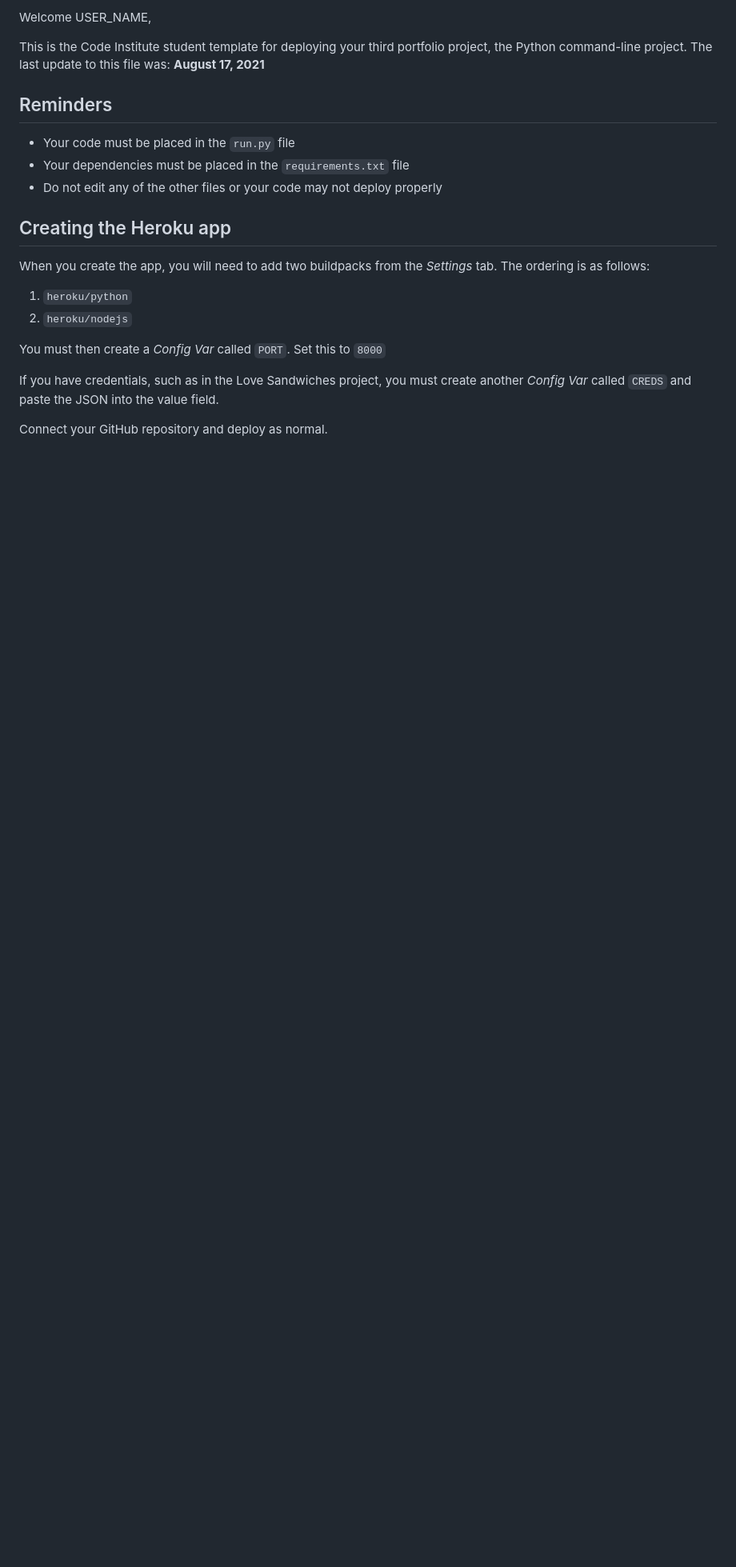
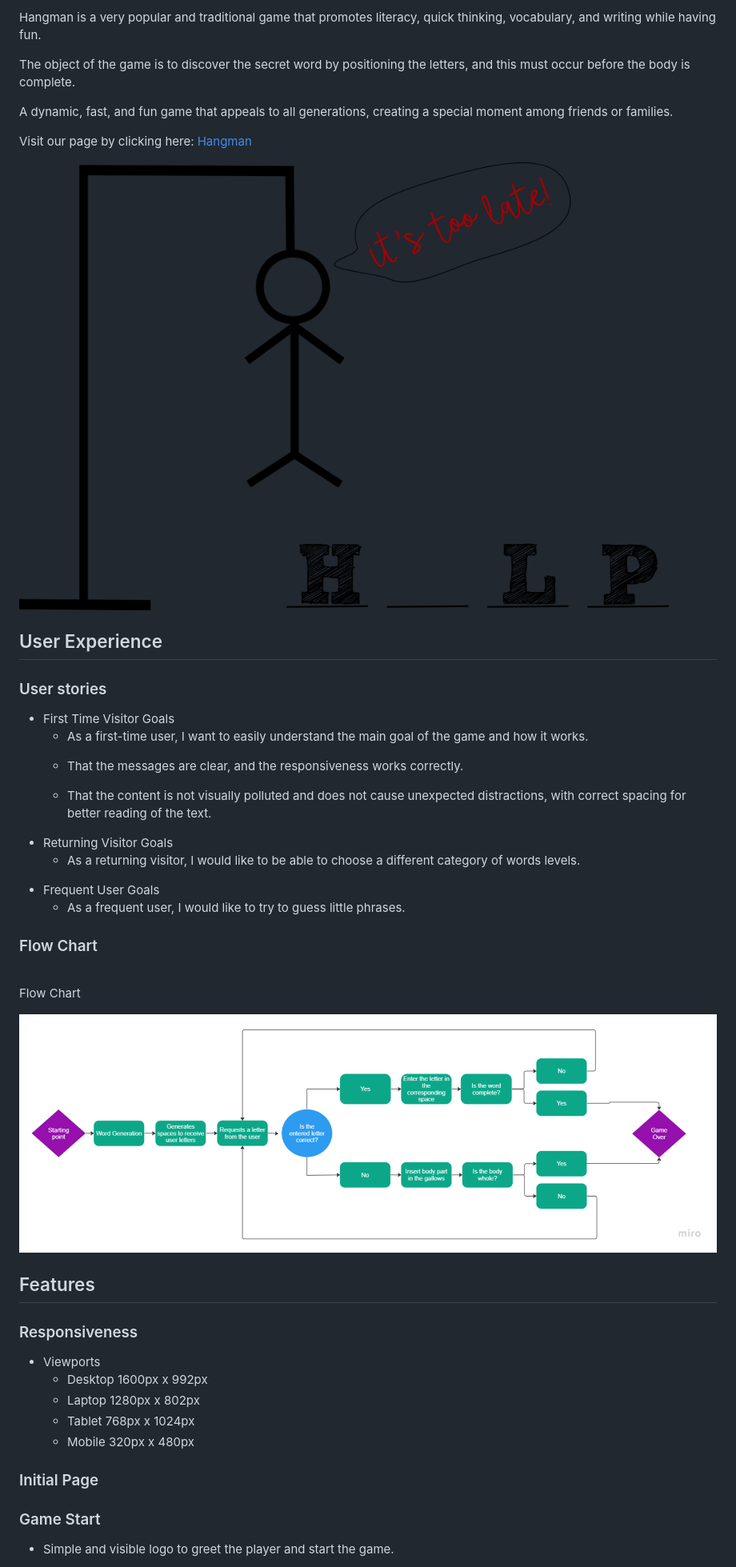
Before and after one commit to ElisabeteBilini/hangman--game, a Markdown page: README.md, the part around the change printed below. Shown: that part at 80% size. GitHub-like rendering; pictures changed too: images/elisabete.png (added), images/flowchart.png (added); blank space fills up the shorter version.

Commit message:
add structure and change template

```diff
--- a/README.md
+++ b/README.md
@@ -2,24 +2,64 @@
 
-Welcome USER_NAME,
+<p>Hangman is a very popular and traditional game that promotes literacy, quick thinking, vocabulary, and writing while having fun.</p>
+<p>The object of the game is to discover the secret word by positioning the letters, and this must occur before the body is complete.</p>
+<p>A dynamic, fast, and fun game that appeals to all generations, creating a special moment among friends or families.</p>
+<p>Visit our page by clicking here:
+<a href="https://elisabetebilini.github.io/hangman-game/"  target="_blank" rel=”noopener” >Hangman</a>
+</p>
 
-This is the Code Institute student template for deploying your third portfolio project, the Python command-line project. The last update to this file was: **August 17, 2021**
+![Art](images/elisabete.png)
 
-## Reminders
+<h2>User Experience</h2>
+<h3>User stories</h3>
+<ul>
+<li>First Time Visitor Goals</li>
+<ul>
+<li>As a first-time user, I want to easily understand the main goal of the game and how it works.</li>
+</ul>
+<ul>
+<li>That the messages are clear, and the responsiveness works correctly.</li>
+</ul>
+<ul>
+<li>That the content is not visually polluted and does not cause unexpected distractions, with correct spacing for better reading of the text.</li>
+</ul>
+</ul>
+<ul>
+<li>Returning Visitor Goals</li>
+<ul>
+<li>As a returning visitor, I would like to be able to choose a different category of words levels.</li>
+</ul>
+</ul>
+<ul>
+<li>Frequent User Goals</li>
+<ul>
+<li>As a frequent user, I would like to try to guess little phrases.</li>
+</ul>
+</ul>
 
-* Your code must be placed in the `run.py` file
-* Your dependencies must be placed in the `requirements.txt` file
-* Do not edit any of the other files or your code may not deploy properly
+<h3>Flow Chart</h3>
 
-## Creating the Heroku app
+<br>
+<p>Flow Chart</p>
 
-When you create the app, you will need to add two buildpacks from the _Settings_ tab. The ordering is as follows:
+![Flowchart](images/flowchart.png)
 
-1. `heroku/python`
-2. `heroku/nodejs`
+<h2>Features</h2>
 
-You must then create a _Config Var_ called `PORT`. Set this to `8000`
+<h3>Responsiveness</h3>
+<ul>
+<li>Viewports</li>
+<ul>
+<li>Desktop 1600px x 992px</li>
+<li>Laptop 1280px x 802px</li>
+<li>Tablet 768px x 1024px</li>
+<li>Mobile 320px x 480px</li>
+</ul>
+</ul>
 
-If you have credentials, such as in the Love Sandwiches project, you must create another _Config Var_ called `CREDS` and paste the JSON into the value field.
+<h3>Initial Page</h3>
 
-Connect your GitHub repository and deploy as normal.
+<h3>Game Start</h3>
+<ul>
+<li>Simple and visible logo to greet the player and start the game.</li>
+</ul>
 
```
Also changed, not shown: other parts of README.md (+160 -5 lines), 2 other files.
